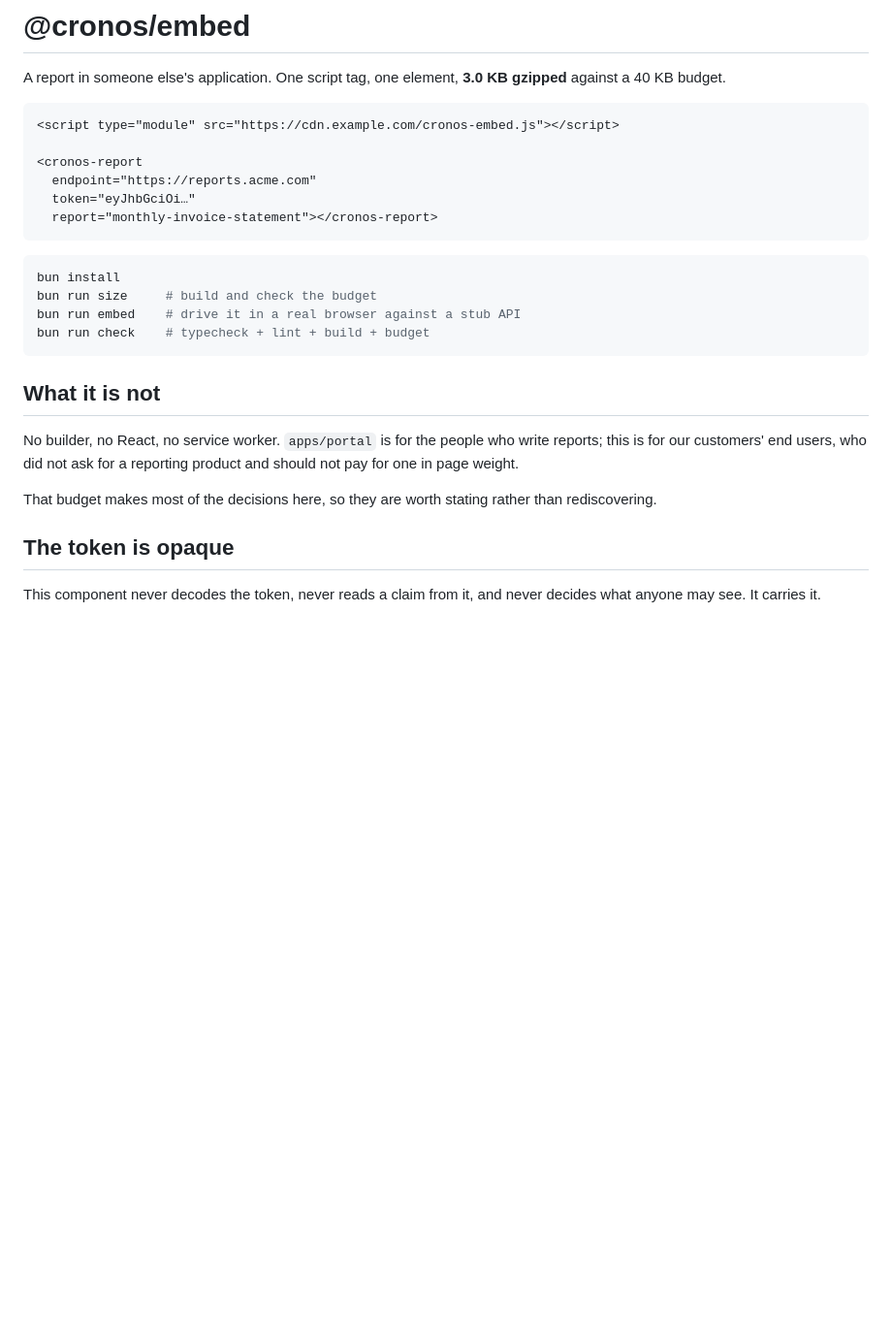
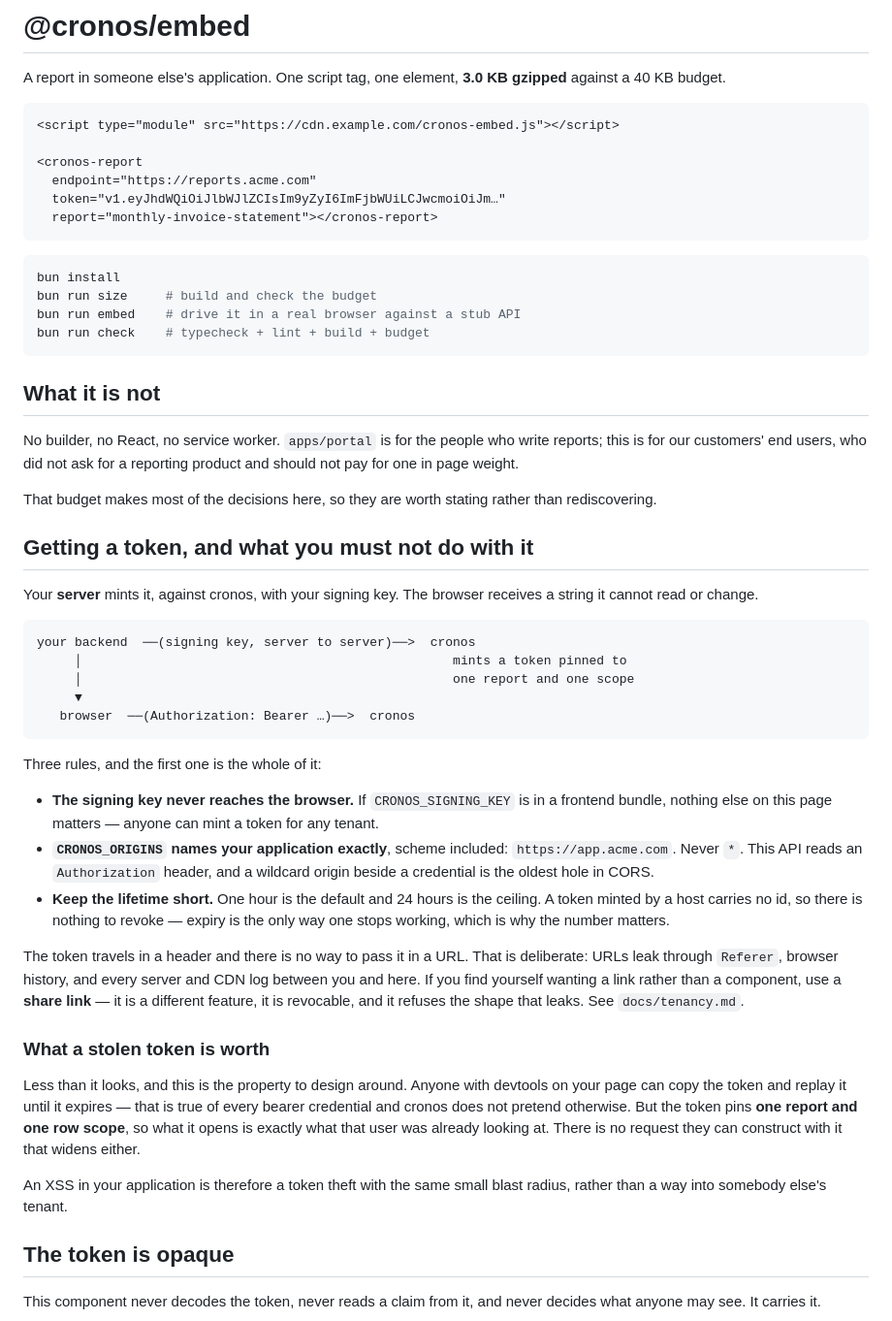
Before and after one commit to gsoultan/cronos, a Markdown page: packages/embed/README.md, the part around the change. Shown at 97% size. Rendered like a GitHub page; blank space fills up the shorter version.

````diff
--- a/packages/embed/README.md
+++ b/packages/embed/README.md
@@ -8,7 +8,7 @@ gzipped** against a 40 KB budget.
 
 <cronos-report
   endpoint="https://reports.acme.com"
-  token="eyJhbGciOi…"
+  token="v1.eyJhdWQiOiJlbWJlZCIsIm9yZyI6ImFjbWUiLCJwcmoiOiJm…"
   report="monthly-invoice-statement"></cronos-report>
 ```
 
@@ -27,6 +27,50 @@ reporting product and should not pay for one in page weight.
 
 That budget makes most of the decisions here, so they are worth stating rather
 than rediscovering.
+
+## Getting a token, and what you must not do with it
+
+Your **server** mints it, against cronos, with your signing key. The browser
+receives a string it cannot read or change.
+
+```
+your backend  ──(signing key, server to server)──>  cronos
+     │                                                 mints a token pinned to
+     │                                                 one report and one scope
+     ▼
+   browser  ──(Authorization: Bearer …)──>  cronos
+```
+
+Three rules, and the first one is the whole of it:
+
+- **The signing key never reaches the browser.** If `CRONOS_SIGNING_KEY` is in
+  a frontend bundle, nothing else on this page matters — anyone can mint a
+  token for any tenant.
+- **`CRONOS_ORIGINS` names your application exactly**, scheme included:
+  `https://app.acme.com`. Never `*`. This API reads an `Authorization` header,
+  and a wildcard origin beside a credential is the oldest hole in CORS.
+- **Keep the lifetime short.** One hour is the default and 24 hours is the
+  ceiling. A token minted by a host carries no id, so there is nothing to
+  revoke — expiry is the only way one stops working, which is why the number
+  matters.
+
+The token travels in a header and there is no way to pass it in a URL. That is
+deliberate: URLs leak through `Referer`, browser history, and every server and
+CDN log between you and here. If you find yourself wanting a link rather than a
+component, use a **share link** — it is a different feature, it is revocable,
+and it refuses the shape that leaks. See `docs/tenancy.md`.
+
+### What a stolen token is worth
+
+Less than it looks, and this is the property to design around. Anyone with
+devtools on your page can copy the token and replay it until it expires — that
+is true of every bearer credential and cronos does not pretend otherwise. But
+the token pins **one report and one row scope**, so what it opens is exactly
+what that user was already looking at. There is no request they can construct
+with it that widens either.
+
+An XSS in your application is therefore a token theft with the same small blast
+radius, rather than a way into somebody else's tenant.
 
 ## The token is opaque
 
````
Also changed, not shown: packages/react/README.md (+35 -0 lines).
